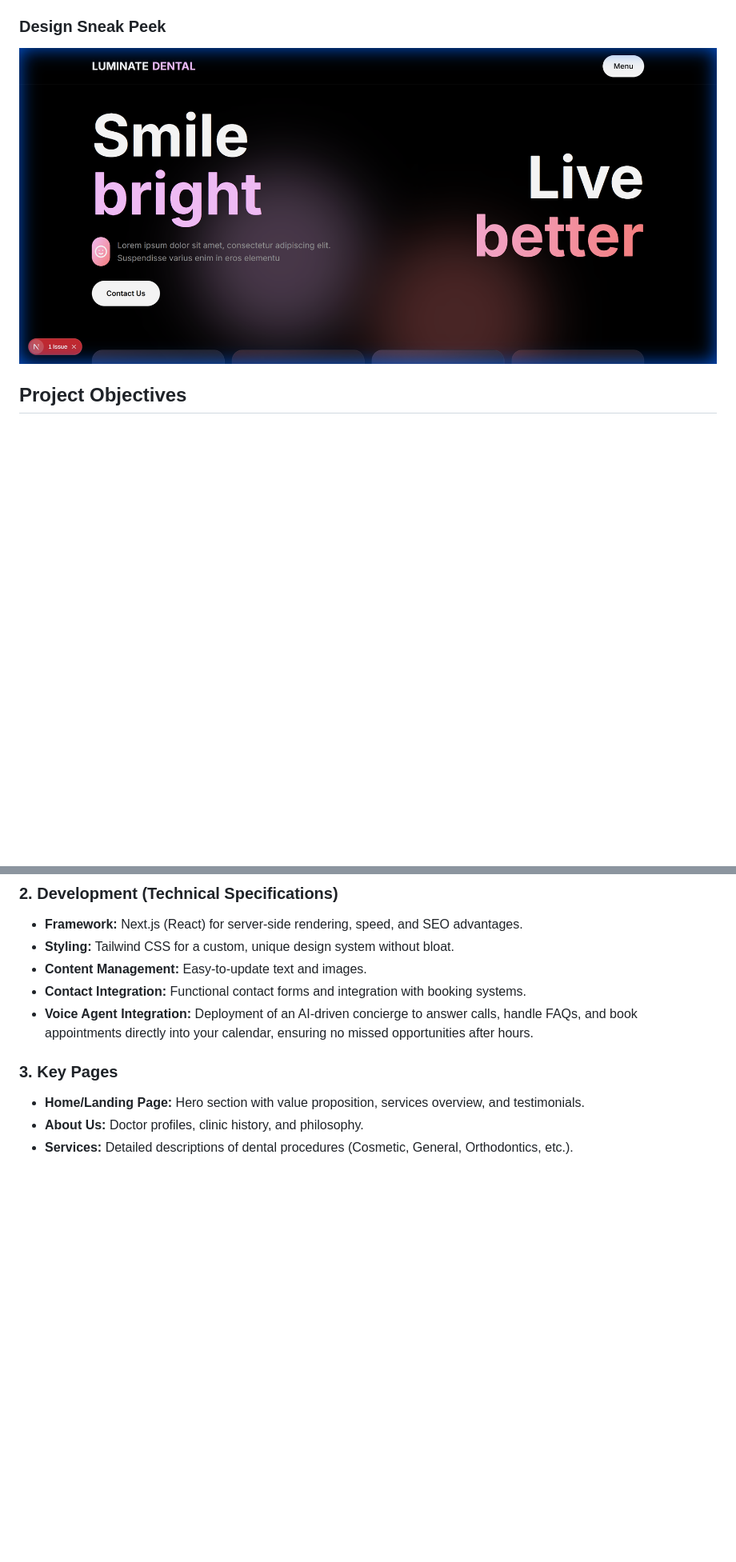
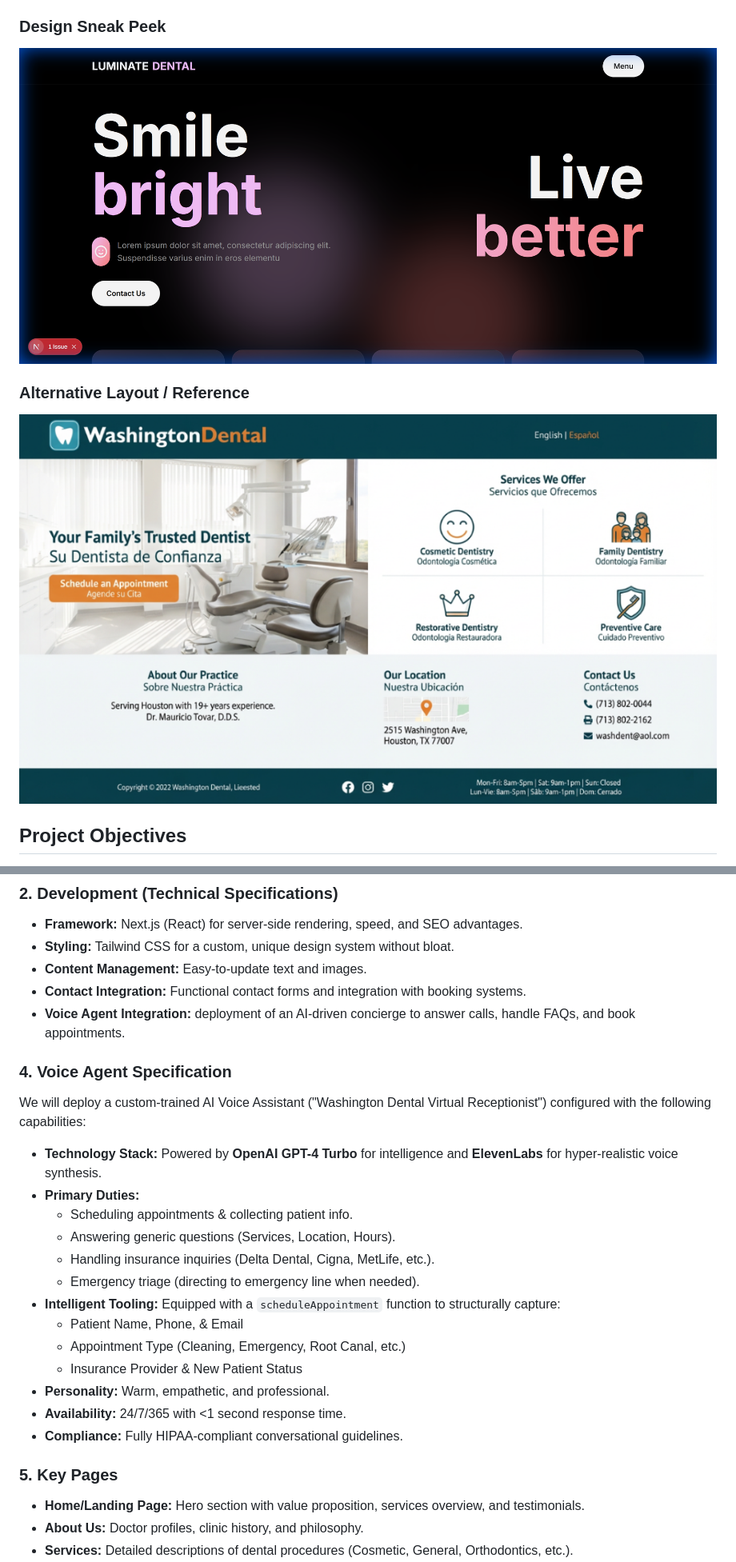
Before and after one commit to rulloa1/washdent-dental, a Markdown page: proposal.md, 2 parts joined by grey strips. Shown at 80% size. Rendered like a GitHub page; pictures changed too: proposal-assets/washington-dental-preview.png (added); blank space fills up the shorter version.

Commit message:
feat: Add AI voice agent specification with configuration and tools, and include a new design preview image in the proposal.

```diff
--- a/proposal.md
+++ b/proposal.md
@@ -10,7 +10,10 @@
 Washington Dental requires a modern, responsive, and patient-centric website to strengthen its implementation of a new digital strategy. This proposal outlines the development of a high-performance web application designed to attract new patients, streamline appointment bookings, and showcase your dental services with a premium aesthetic.
 
 ### Design Sneak Peek
-![Website Design Sneak Peek](proposal-assets/sneakpeek.png)
+![New Design Concept](proposal-assets/sneakpeek.png)
+
+### Alternative Layout / Reference
+![Washington Dental Preview](proposal-assets/washington-dental-preview.png)
 
 ## Project Objectives
 
@@ -32,9 +35,26 @@ Washington Dental requires a modern, responsive, and patient-centric website to
 *   **Styling:** Tailwind CSS for a custom, unique design system without bloat.
 *   **Content Management:** Easy-to-update text and images.
 *   **Contact Integration:** Functional contact forms and integration with booking systems.
-*   **Voice Agent Integration:** Deployment of an AI-driven concierge to answer calls, handle FAQs, and book appointments directly into your calendar, ensuring no missed opportunities after hours.
+*   **Voice Agent Integration:** deployment of an AI-driven concierge to answer calls, handle FAQs, and book appointments.
 
-### 3. Key Pages
+### 4. Voice Agent Specification
+We will deploy a custom-trained AI Voice Assistant ("Washington Dental Virtual Receptionist") configured with the following capabilities:
+
+*   **Technology Stack:** Powered by **OpenAI GPT-4 Turbo** for intelligence and **ElevenLabs** for hyper-realistic voice synthesis.
+*   **Primary Duties:**
+    *   Scheduling appointments & collecting patient info.
+    *   Answering generic questions (Services, Location, Hours).
+    *   Handling insurance inquiries (Delta Dental, Cigna, MetLife, etc.).
+    *   Emergency triage (directing to emergency line when needed).
+*   **Intelligent Tooling:** Equipped with a `scheduleAppointment` function to structurally capture:
+    *   Patient Name, Phone, & Email
+    *   Appointment Type (Cleaning, Emergency, Root Canal, etc.)
+    *   Insurance Provider & New Patient Status
+*   **Personality:** Warm, empathetic, and professional.
+*   **Availability:** 24/7/365 with <1 second response time.
+*   **Compliance:** Fully HIPAA-compliant conversational guidelines.
+
+### 5. Key Pages
 *   **Home/Landing Page:** Hero section with value proposition, services overview, and testimonials.
 *   **About Us:** Doctor profiles, clinic history, and philosophy.
 *   **Services:** Detailed descriptions of dental procedures (Cosmetic, General, Orthodontics, etc.).
```
Also changed, not shown: 3 other files.
